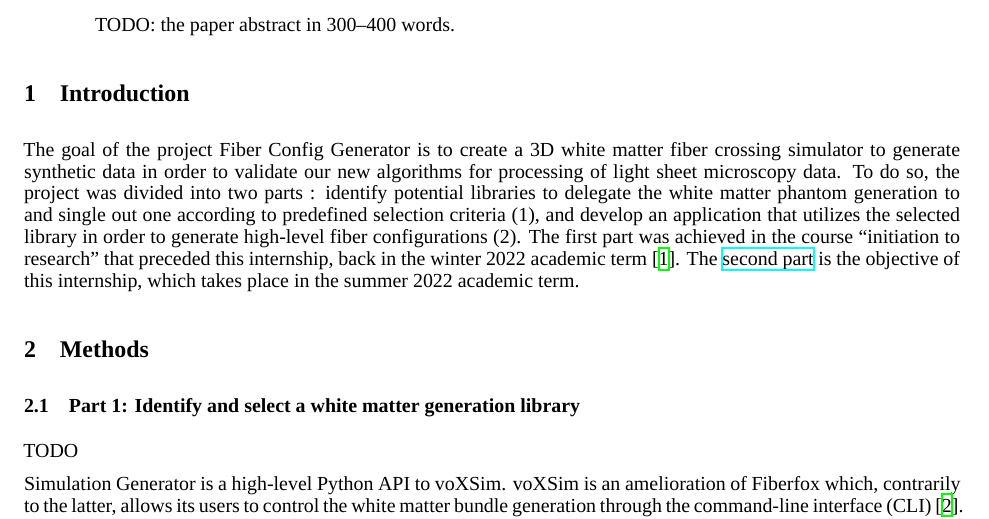
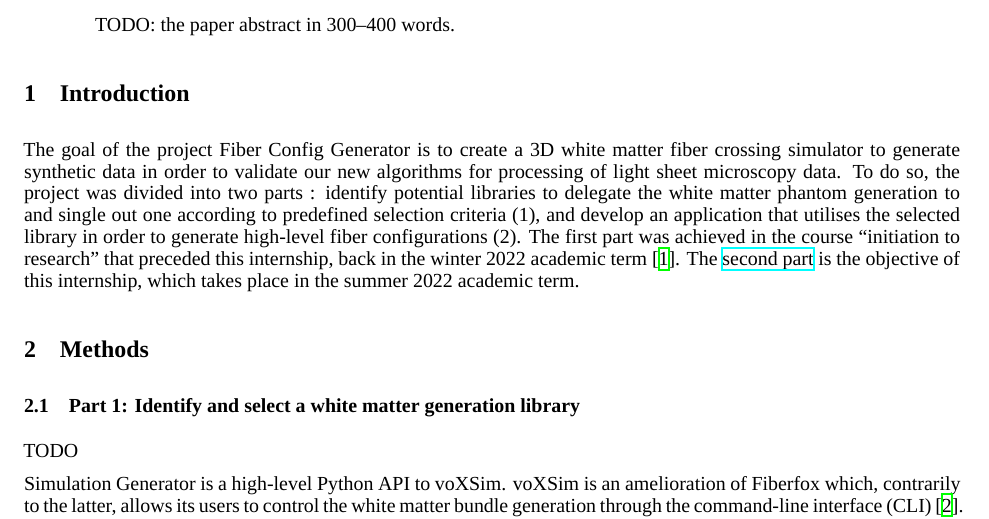
Before and after one commit to benoit-dubreuil/fiber-config-generator, a LaTeX paper (report/report.tex): part of page 1 of 2, cut so that both start at the same text. Compiled offline with XeLaTeX; a missing font is replaced by an installed copy or a similar font.

Commit message:
Canadian spelling of utilizes

```diff
--- a/report/report.tex
+++ b/report/report.tex
@@ -57,7 +57,7 @@
 
   The goal of the project Fiber Config Generator is to create a 3D white matter fiber crossing simulator to generate synthetic data in order to validate our new algorithms for processing of light sheet microscopy data.
   To do so, the project was divided into two parts : identify potential libraries to delegate the white matter phantom
-  generation to and single out one according to predefined selection criteria (1), and develop an application that utilizes the selected library in order to generate high-level fiber configurations (2).
+  generation to and single out one according to predefined selection criteria (1), and develop an application that utilises the selected library in order to generate high-level fiber configurations (2).
   The first part was achieved in the course ``initiation to
   research'' that preceded this internship, back in the winter 2022 academic term~\cite{dubreuil2022inf6200}.
   The \href{https://github.com/linum-uqam/inm5803-ete2022-benoit-dubreuil/}{second part} is the objective of this internship, which takes place in the summer 2022 academic term.
```
